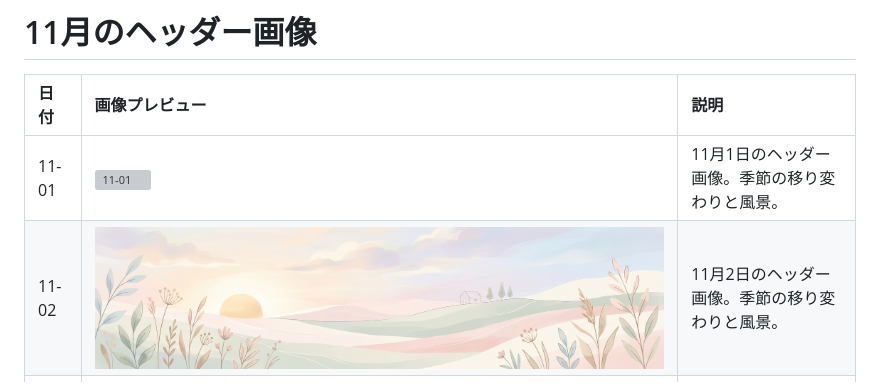
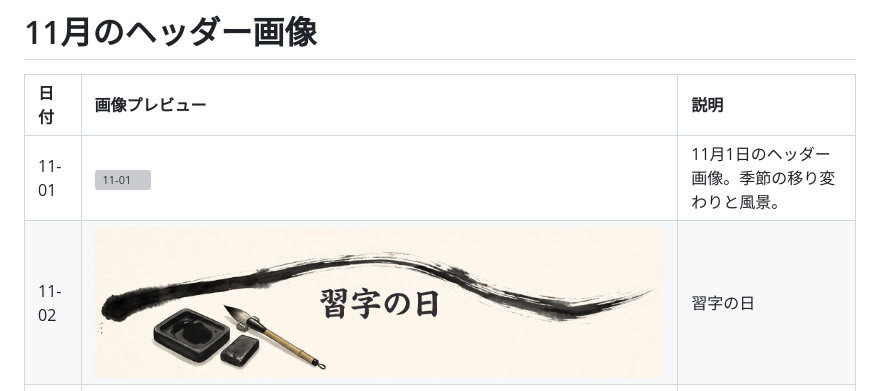
Before and after one commit to mrmt/daily-headers, a Markdown page: assets/11/README.md, the part around the change. Drawn GitHub-style; pictures changed too: assets/11/02.jpg; grey boxes are pictures that could not be loaded.

Commit message:
習字の日
Co-authored-by: Claude Code <claude@anthropic.com>

```diff
--- a/assets/11/README.md
+++ b/assets/11/README.md
@@ -3,7 +3,7 @@
 | 日付 | 画像プレビュー | 説明 |
 | :--- | :--- | :--- |
 | 11-01 | ![11-01](01.jpg) | 11月1日のヘッダー画像。季節の移り変わりと風景。 |
-| 11-02 | ![11-02](02.jpg) | 11月2日のヘッダー画像。季節の移り変わりと風景。 |
+| 11-02 | ![11-02](02.jpg) | 習字の日 |
 | 11-03 | ![11-03](03.jpg) | 11月3日のヘッダー画像。季節の移り変わりと風景。 |
 | 11-04 | ![11-04](04.jpg) | 11月4日のヘッダー画像。季節の移り変わりと風景。 |
 | 11-05 | ![11-05](05.jpg) | 11月5日のヘッダー画像。季節の移り変わりと風景。 |
```
Also changed, not shown: 1 other file.
